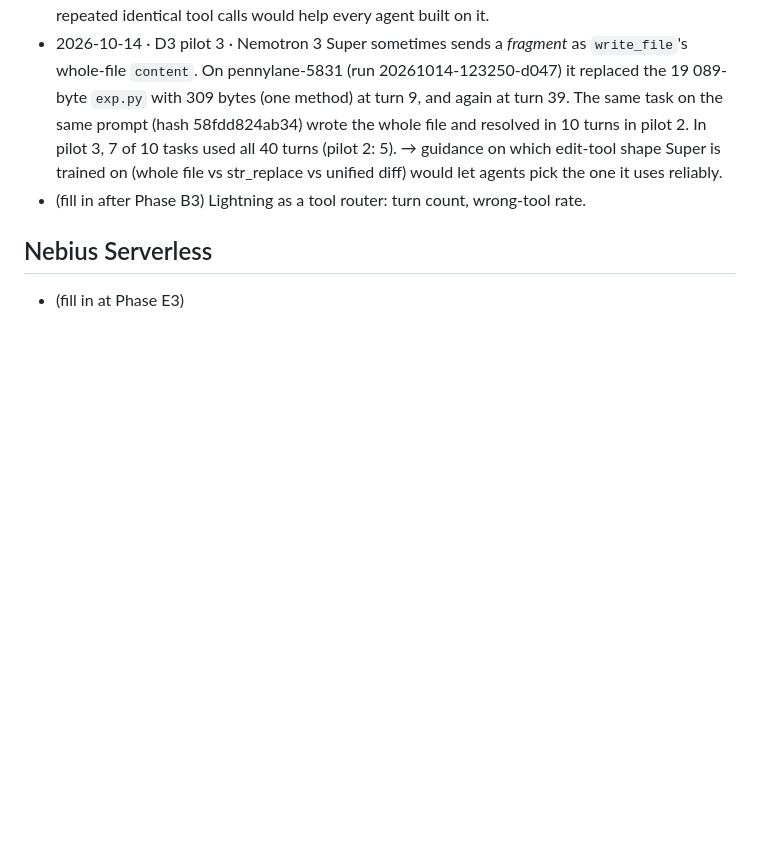
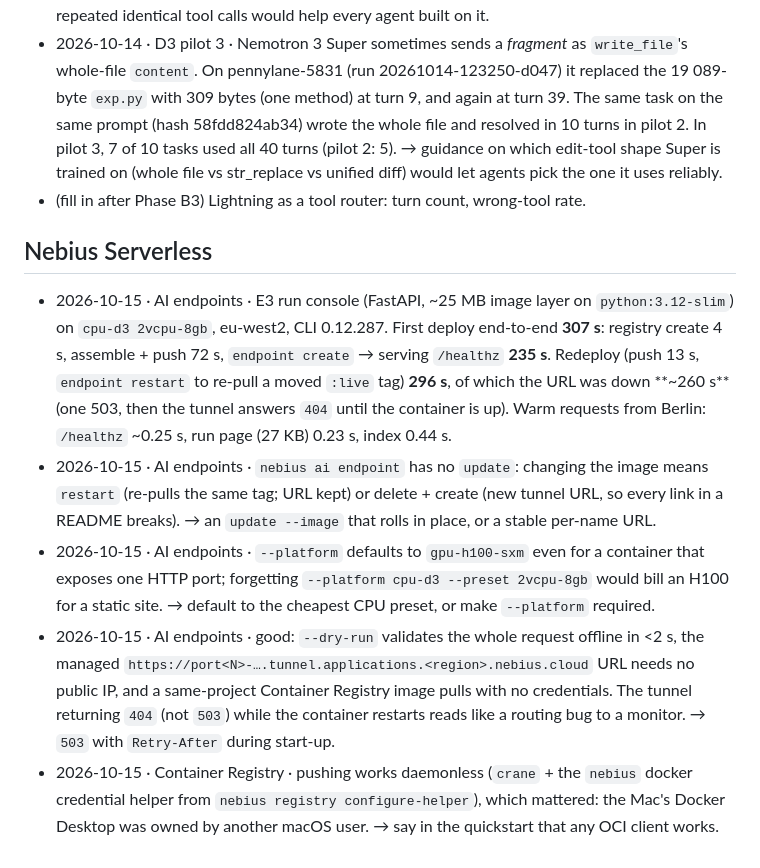
Before and after one commit to moiz-lakkadkutta/warden, a Markdown page: FEEDBACK.md, the part around the change. GitHub-like rendering; blank space fills up the shorter version.

Commit message:
docs(E3): FEEDBACK entry for the Nebius Serverless console deploy (timings, friction)
Co-Authored-By: Claude Opus 5.5 <noreply@anthropic.com>

```diff
--- a/FEEDBACK.md
+++ b/FEEDBACK.md
@@ -162,4 +162,23 @@ Every entry: date · tool · what happened · numbers · what would have helped.
 
 ## Nebius Serverless
 
-- (fill in at Phase E3)
+- 2026-10-15 · AI endpoints · E3 run console (FastAPI, ~25 MB image layer on `python:3.12-slim`)
+  on `cpu-d3 2vcpu-8gb`, eu-west2, CLI 0.12.287. First deploy end-to-end **307 s**: registry
+  create 4 s, assemble + push 72 s, `endpoint create` → serving `/healthz` **235 s**. Redeploy
+  (push 13 s, `endpoint restart` to re-pull a moved `:live` tag) **296 s**, of which the URL was
+  down **~260 s** (one 503, then the tunnel answers `404` until the container is up). Warm
+  requests from Berlin: `/healthz` ~0.25 s, run page (27 KB) 0.23 s, index 0.44 s.
+- 2026-10-15 · AI endpoints · `nebius ai endpoint` has no `update`: changing the image means
+  `restart` (re-pulls the same tag; URL kept) or delete + create (new tunnel URL, so every link in
+  a README breaks). → an `update --image` that rolls in place, or a stable per-name URL.
+- 2026-10-15 · AI endpoints · `--platform` defaults to `gpu-h100-sxm` even for a container that
+  exposes one HTTP port; forgetting `--platform cpu-d3 --preset 2vcpu-8gb` would bill an H100 for
+  a static site. → default to the cheapest CPU preset, or make `--platform` required.
+- 2026-10-15 · AI endpoints · good: `--dry-run` validates the whole request offline in <2 s, the
+  managed `https://port<N>-….tunnel.applications.<region>.nebius.cloud` URL needs no public IP,
+  and a same-project Container Registry image pulls with no credentials. The tunnel returning
+  `404` (not `503`) while the container restarts reads like a routing bug to a monitor. → `503`
+  with `Retry-After` during start-up.
+- 2026-10-15 · Container Registry · pushing works daemonless (`crane` + the `nebius` docker
+  credential helper from `nebius registry configure-helper`), which mattered: the Mac's Docker
+  Desktop was owned by another macOS user. → say in the quickstart that any OCI client works.
```
